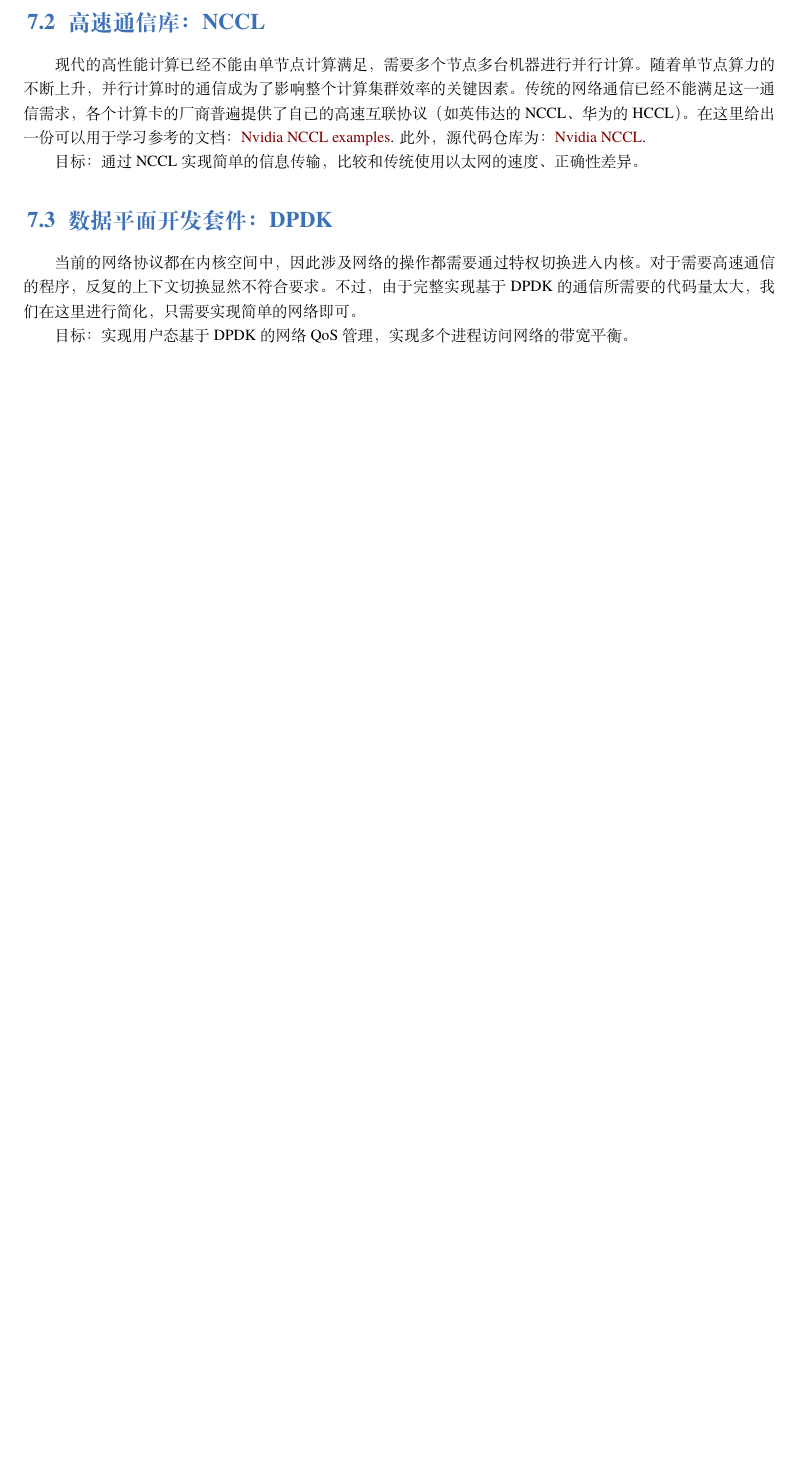
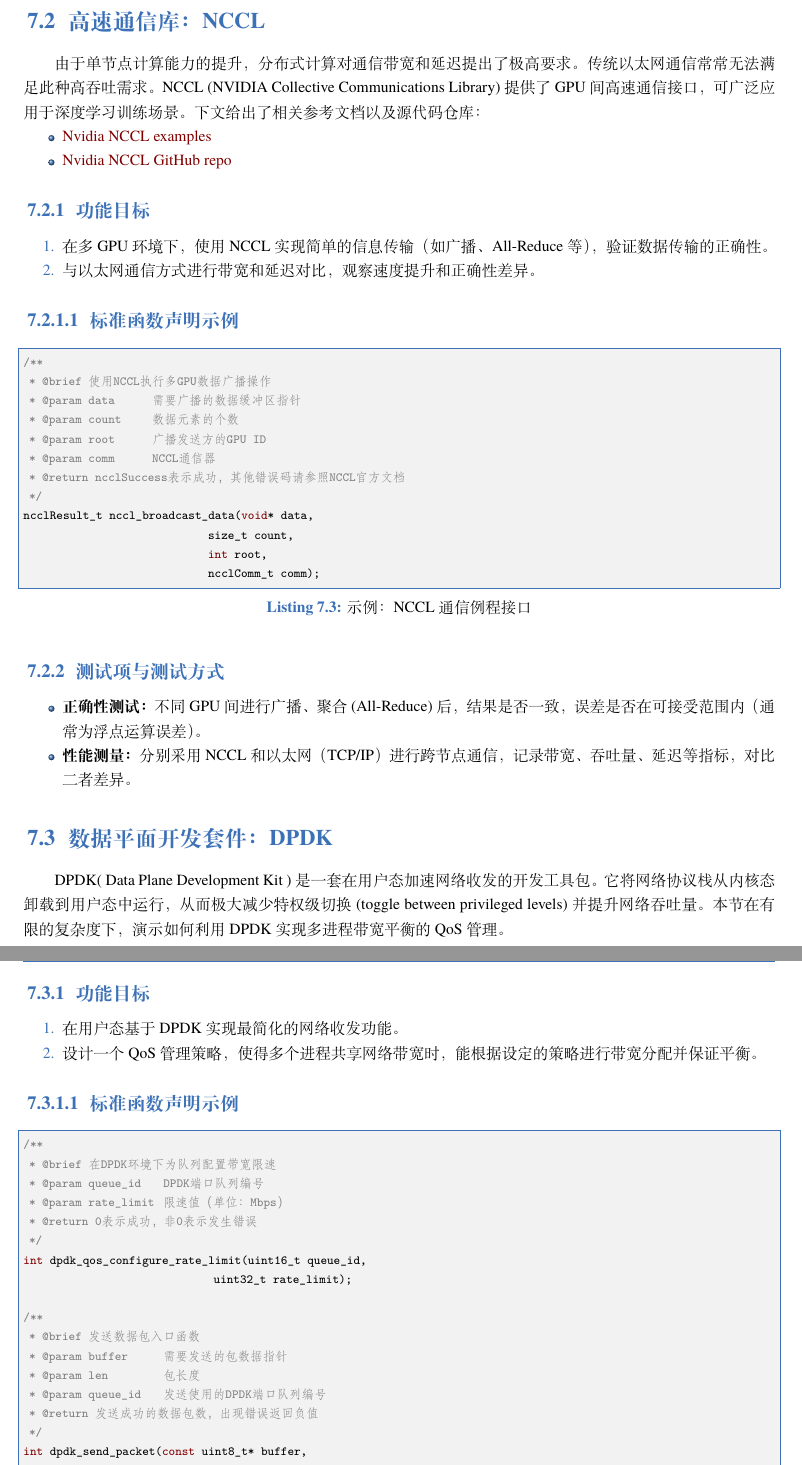
Before and after one commit to peterzheng98/os-2024-tutorial, a LaTeX book (elegantbook-cn.tex, which reads src/7-net.tex): part of page 20 of 27 before the commit and two parts of pages 21 and 22 of 29 after it, the two joined at a grey line, cut so that both start at the same text, the shorter picture padded with empty space. Compiled offline with XeLaTeX; a missing font is replaced by an installed copy or a similar font.

Commit message:
Update 7-net.tex

```diff
--- a/src/7-net.tex
+++ b/src/7-net.tex
@@ -12,17 +47,68 @@
+    \item \textbf{性能指标：}在系统负载较高时统计p99延迟（多Socket读写操作）。
+\end{itemize}
 
 \section{高速通信库：NCCL}
-现代的高性能计算已经不能由单节点计算满足，需要多个节点多台机器进行并行计算。随着单节点算力的不断上升，并行计算时的通信成为了影响整个计算集群效率的关键因素。
-传统的网络通信已经不能满足这一通信需求，各个计算卡的厂商普遍提供了自己的高速互联协议（如英伟达的NCCL、华为的HCCL）。
-在这里给出一份可以用于学习参考的文档：\href{https://docs.nvidia.com/deeplearning/nccl/user-guide/docs/examples.html#communicator-creation-and-destruction-examples}{Nvidia NCCL examples}.
-此外，源代码仓库为：\href{https://github.com/NVIDIA/nccl}{Nvidia NCCL}.
+由于单节点计算能力的提升，分布式计算对通信带宽和延迟提出了极高要求。传统以太网通信常常无法满足此种高吞吐需求。NCCL (NVIDIA Collective Communications Library) 提供了GPU间高速通信接口，可广泛应用于深度学习训练场景。下文给出了相关参考文档以及源代码仓库：
+\begin{itemize}
+    \item \href{https://docs.nvidia.com/deeplearning/nccl/user-guide/docs/examples.html#communicator-creation-and-destruction-examples}{Nvidia NCCL examples}
+    \item \href{https://github.com/NVIDIA/nccl}{Nvidia NCCL GitHub repo}
+\end{itemize}
 
-目标：通过NCCL实现简单的信息传输，比较和传统使用以太网的速度、正确性差异。
+\subsection{功能目标}
+\begin{enumerate}
+    \item 在多GPU环境下，使用NCCL实现简单的信息传输（如广播、All-Reduce等），验证数据传输的正确性。
+    \item 与以太网通信方式进行带宽和延迟对比，观察速度提升和正确性差异。
+\end{enumerate}
 
+\subsubsection{标准函数声明示例}
+\begin{lstlisting}[language=C, caption={示例：NCCL通信例程接口}]
+/**
+ * @brief 使用NCCL执行多GPU数据广播操作
+ * @param data         需要广播的数据缓冲区指针
+ * @param count        数据元素的个数
+ * @param root         广播发送方的GPU ID
+ * @param comm         NCCL通信器
+ * @return ncclSuccess表示成功，其他错误码请参照NCCL官方文档
+ */
+ncclResult_t nccl_broadcast_data(void* data,
+                                 size_t count,
+                                 int root,
+                                 ncclComm_t comm);
+\end{lstlisting}
 
+\subsection{测试项与测试方式}
+\begin{itemize}
+    \item \textbf{正确性测试：}不同GPU间进行广播、聚合(All-Reduce)后，结果是否一致，误差是否在可接受范围内（通常为浮点运算误差）。
+    \item \textbf{性能测量：}分别采用NCCL和以太网（TCP/IP）进行跨节点通信，记录带宽、吞吐量、延迟等指标，对比二者差异。
+\end{itemize}
 
 \section{数据平面开发套件：DPDK}
-当前的网络协议都在内核空间中，因此涉及网络的操作都需要通过特权切换进入内核。
-对于需要高速通信的程序，反复的上下文切换显然不符合要求。
-不过，由于完整实现基于DPDK的通信所需要的代码量太大，我们在这里进行简化，只需要实现简单的网络即可。
+DPDK( Data Plane Development Kit )是一套在用户态加速网络收发的开发工具包。它将网络协议栈从内核态卸载到用户态中运行，从而极大减少特权级切换(toggle between privileged levels)并提升网络吞吐量。本节在有限的复杂度下，演示如何利用DPDK实现多进程带宽平衡的QoS管理。
 
-目标：实现用户态基于DPDK的网络QoS管理，实现多个进程访问网络的带宽平衡。
+\subsection{功能目标}
+\begin{enumerate}
+    \item 在用户态基于DPDK实现最简化的网络收发功能。
+    \item 设计一个QoS管理策略，使得多个进程共享网络带宽时，能根据设定的策略进行带宽分配并保证平衡。
+\end{enumerate}
+
+\subsubsection{标准函数声明示例}
+\begin{lstlisting}[language=C, caption={示例：DPDK QoS管理接口}]
+/**
+ * @brief 在DPDK环境下为队列配置带宽限速
+ * @param queue_id       DPDK端口队列编号
+ * @param rate_limit     限速值（单位：Mbps）
+ * @return 0表示成功，非0表示发生错误
+ */
+int dpdk_qos_configure_rate_limit(uint16_t queue_id,
+                                  uint32_t rate_limit);
+
+/**
+ * @brief 发送数据包入口函数
+ * @param buffer         需要发送的包数据指针
+ * @param len            包长度
+ * @param queue_id       发送使用的DPDK端口队列编号
+ * @return 发送成功的数据包数，出现错误返回负值
+ */
+int dpdk_send_packet(const uint8_t* buffer,
+                     size_t len,
+                     uint16_t queue_id);
```
Also changed, not shown: src/7-net.tex (61 more changed lines).
